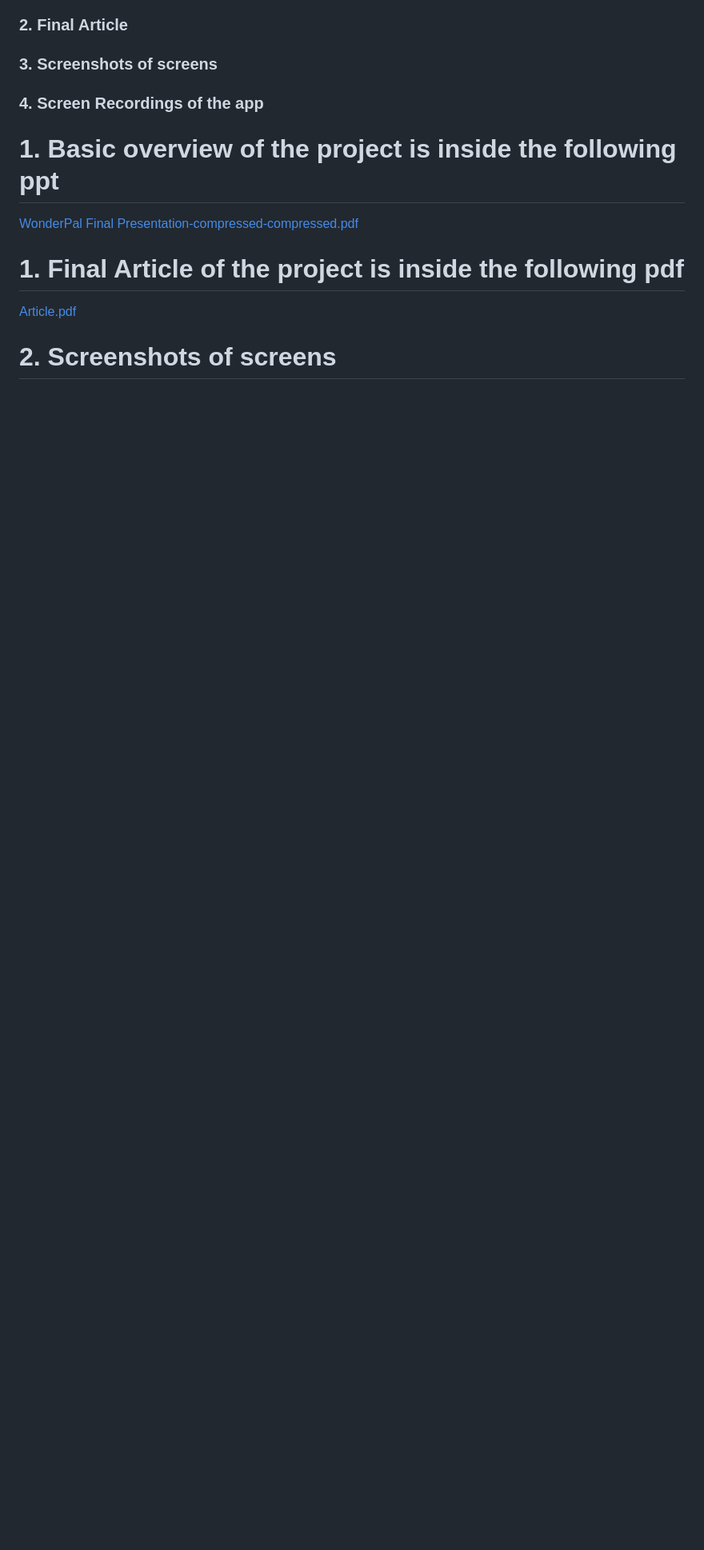
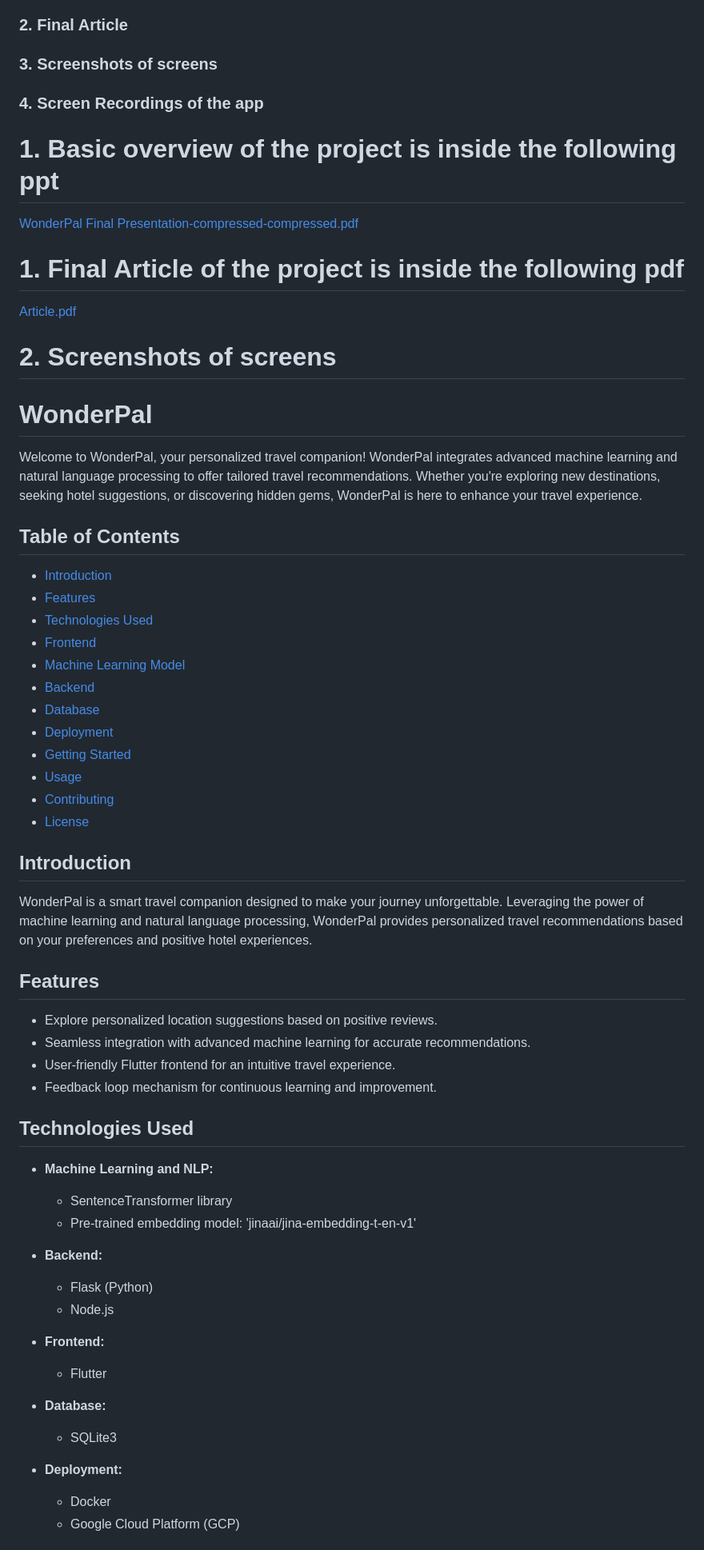
Before and after one commit to Nilupa-Illangarathna/Data-Management-Project-full-project, a Markdown page: README.md, the part around one of its changes. Shown at 80% size. Drawn GitHub-style; blank space fills up the shorter version.

```diff
--- a/README.md
+++ b/README.md
@@ -15,3 +15,57 @@
 [Article.pdf](https://github.com/Nilupa-Illangarathna/Data-Management-Project-full-project/files/13749889/Article.pdf)
 
 # 2. Screenshots of screens
+
+
+
+
+# WonderPal
+
+Welcome to WonderPal, your personalized travel companion! WonderPal integrates advanced machine learning and natural language processing to offer tailored travel recommendations. Whether you're exploring new destinations, seeking hotel suggestions, or discovering hidden gems, WonderPal is here to enhance your travel experience.
+
+## Table of Contents
+
+- [Introduction](#introduction)
+- [Features](#features)
+- [Technologies Used](#technologies-used)
+- [Frontend](#frontend)
+- [Machine Learning Model](#machine-learning-model)
+- [Backend](#backend)
+- [Database](#database)
+- [Deployment](#deployment)
+- [Getting Started](#getting-started)
+- [Usage](#usage)
+- [Contributing](#contributing)
+- [License](#license)
+
+## Introduction
+
+WonderPal is a smart travel companion designed to make your journey unforgettable. Leveraging the power of machine learning and natural language processing, WonderPal provides personalized travel recommendations based on your preferences and positive hotel experiences.
+
+## Features
+
+- Explore personalized location suggestions based on positive reviews.
+- Seamless integration with advanced machine learning for accurate recommendations.
+- User-friendly Flutter frontend for an intuitive travel experience.
+- Feedback loop mechanism for continuous learning and improvement.
+
+## Technologies Used
+
+- **Machine Learning and NLP:**
+  - SentenceTransformer library
+  - Pre-trained embedding model: 'jinaai/jina-embedding-t-en-v1'
+
+- **Backend:**
+  - Flask (Python)
+  - Node.js
+
+- **Frontend:**
+  - Flutter
+
+- **Database:**
+  - SQLite3
+
+- **Deployment:**
+  - Docker
+  - Google Cloud Platform (GCP)
+
```
Also changed, not shown: other parts of README.md (+73 -0 lines).
